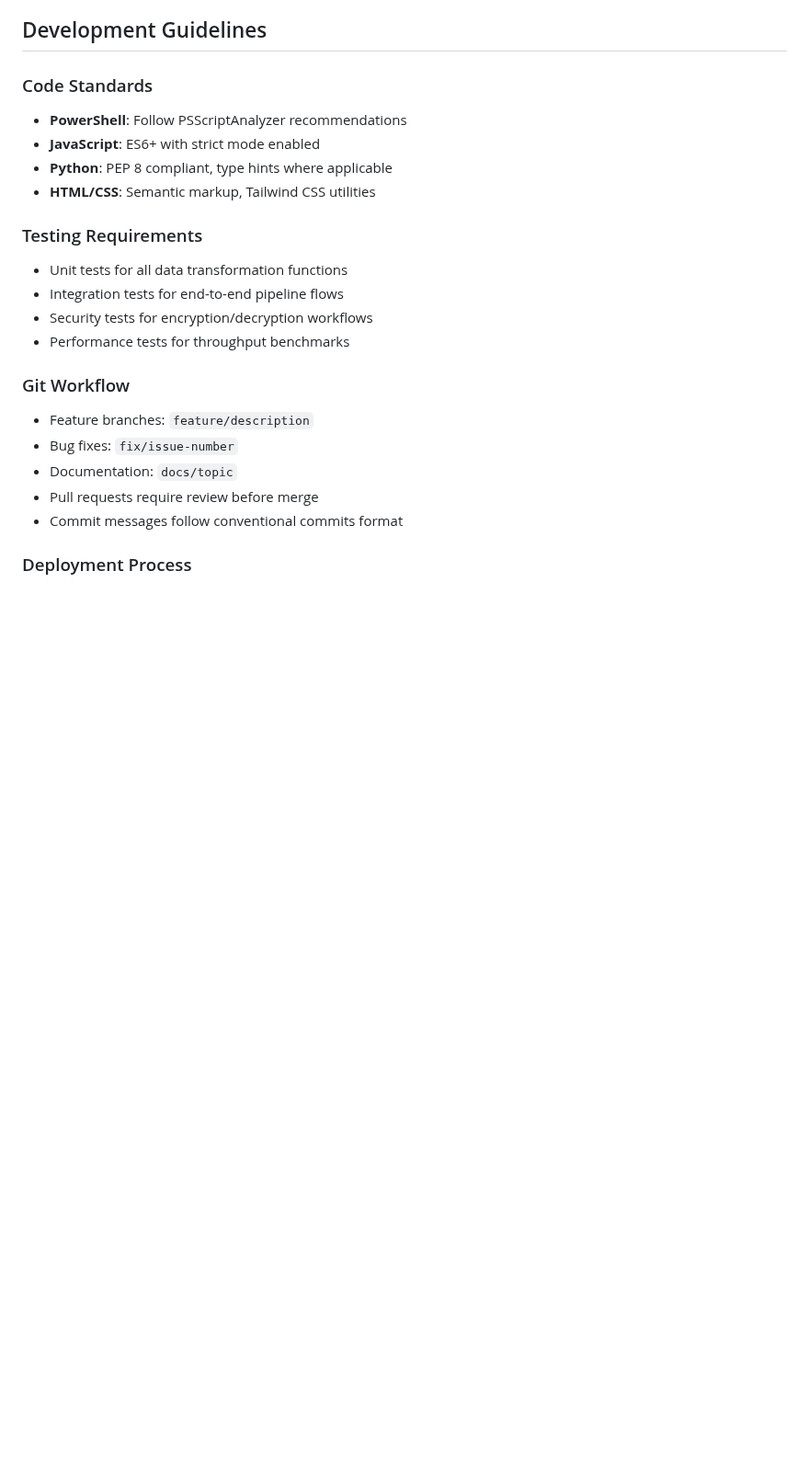
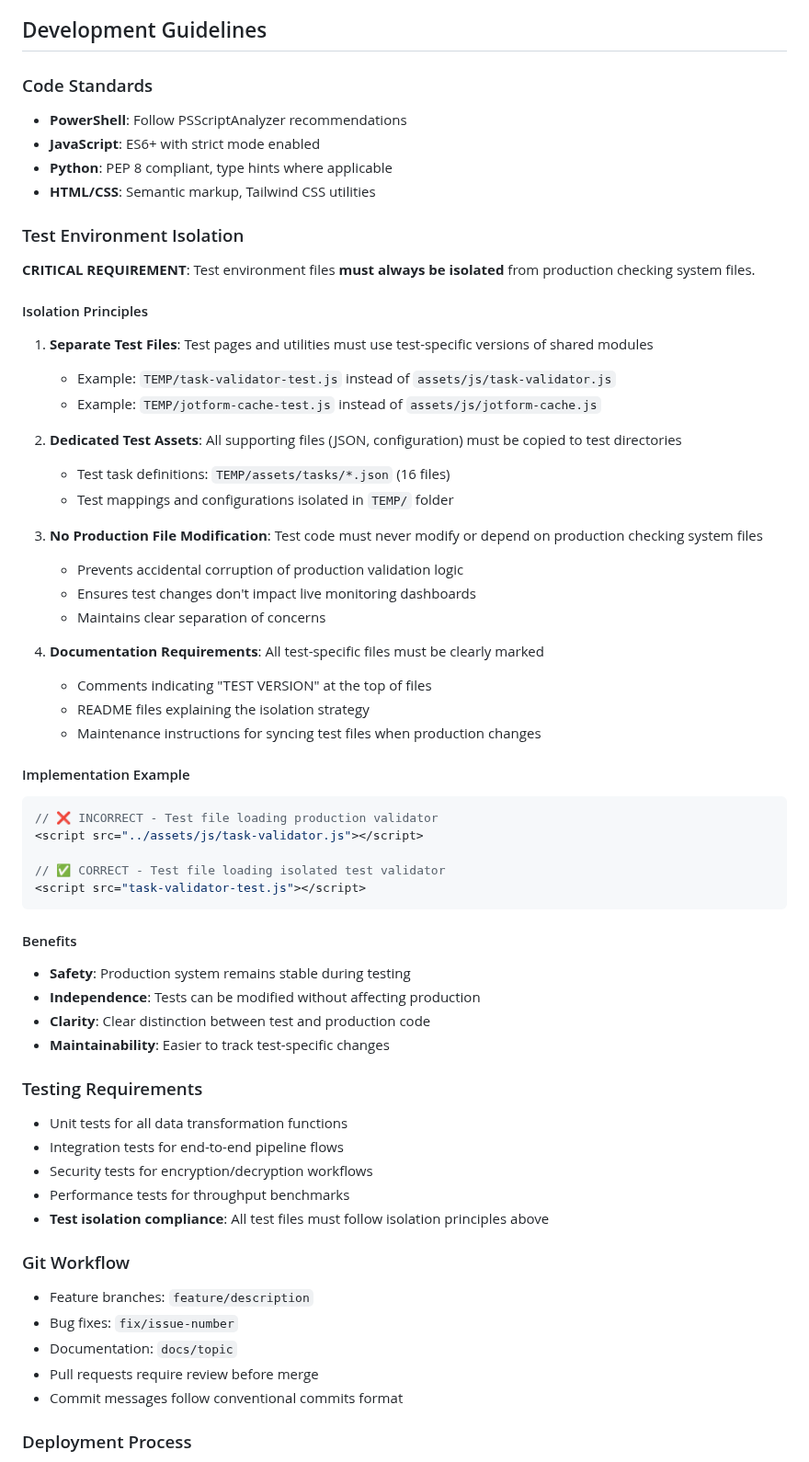
Before and after one commit to herman925/4Set-Server, a Markdown page: AGENTS.md, the part around the change. Shown at 92% size. GitHub-like rendering; blank space fills up the shorter version.

Commit message:
Document test environment isolation requirement in AGENTS.md
Co-authored-by: herman925 <65190774+herman925@users.noreply.github.com>

````diff
--- a/AGENTS.md
+++ b/AGENTS.md
@@ -532,11 +532,49 @@ Documented in `PRDs/processor_agent_runbook_prd.md`:
 - **Python**: PEP 8 compliant, type hints where applicable
 - **HTML/CSS**: Semantic markup, Tailwind CSS utilities
 
+### Test Environment Isolation
+**CRITICAL REQUIREMENT**: Test environment files **must always be isolated** from production checking system files.
+
+#### Isolation Principles
+1. **Separate Test Files**: Test pages and utilities must use test-specific versions of shared modules
+   - Example: `TEMP/task-validator-test.js` instead of `assets/js/task-validator.js`
+   - Example: `TEMP/jotform-cache-test.js` instead of `assets/js/jotform-cache.js`
+
+2. **Dedicated Test Assets**: All supporting files (JSON, configuration) must be copied to test directories
+   - Test task definitions: `TEMP/assets/tasks/*.json` (16 files)
+   - Test mappings and configurations isolated in `TEMP/` folder
+
+3. **No Production File Modification**: Test code must never modify or depend on production checking system files
+   - Prevents accidental corruption of production validation logic
+   - Ensures test changes don't impact live monitoring dashboards
+   - Maintains clear separation of concerns
+
+4. **Documentation Requirements**: All test-specific files must be clearly marked
+   - Comments indicating "TEST VERSION" at the top of files
+   - README files explaining the isolation strategy
+   - Maintenance instructions for syncing test files when production changes
+
+#### Implementation Example
+```javascript
+// ❌ INCORRECT - Test file loading production validator
+<script src="../assets/js/task-validator.js"></script>
+
+// ✅ CORRECT - Test file loading isolated test validator
+<script src="task-validator-test.js"></script>
+```
+
+#### Benefits
+- **Safety**: Production system remains stable during testing
+- **Independence**: Tests can be modified without affecting production
+- **Clarity**: Clear distinction between test and production code
+- **Maintainability**: Easier to track test-specific changes
+
 ### Testing Requirements
 - Unit tests for all data transformation functions
 - Integration tests for end-to-end pipeline flows
 - Security tests for encryption/decryption workflows
 - Performance tests for throughput benchmarks
+- **Test isolation compliance**: All test files must follow isolation principles above
 
 ### Git Workflow
 - Feature branches: `feature/description`
````
